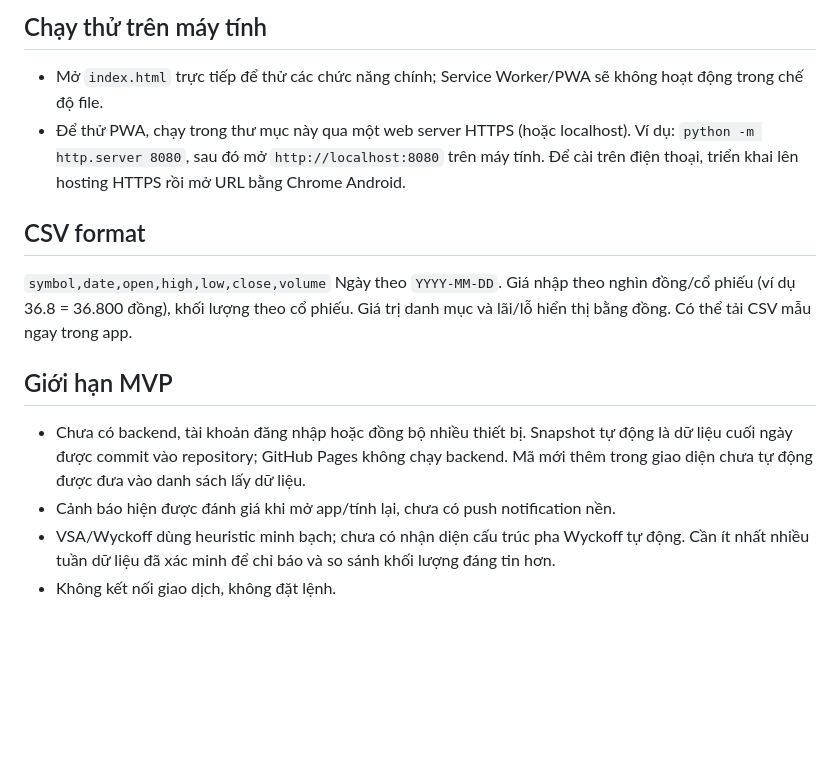
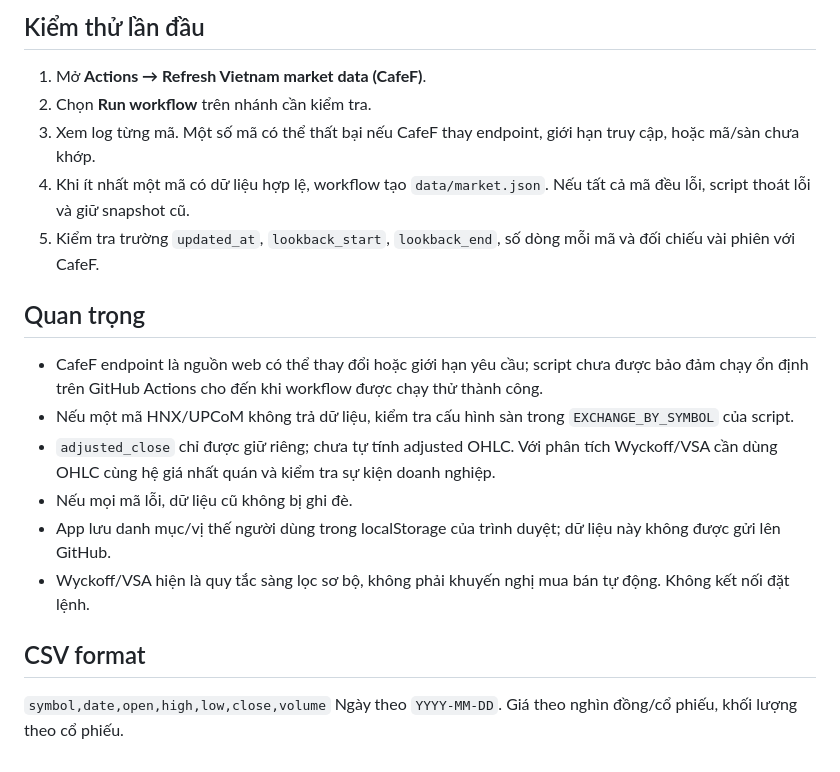
Before and after one commit to pttamdng/vietstock-lab, a Markdown page: README.md, the part around one of its changes. GitHub-like rendering; blank space fills up the shorter version.

```diff
--- a/README.md
+++ b/README.md
@@ -30,14 +35,19 @@ FireAnt có cổng API công khai nhưng cần kiểm tra endpoint dữ liệu g
 
-## Chạy thử trên máy tính
-- Mở `index.html` trực tiếp để thử các chức năng chính; Service Worker/PWA sẽ không hoạt động trong chế độ file.
-- Để thử PWA, chạy trong thư mục này qua một web server HTTPS (hoặc localhost). Ví dụ: `python -m http.server 8080`, sau đó mở `http://localhost:8080` trên máy tính. Để cài trên điện thoại, triển khai lên hosting HTTPS rồi mở URL bằng Chrome Android.
+## Kiểm thử lần đầu
+1. Mở **Actions → Refresh Vietnam market data (CafeF)**.
+2. Chọn **Run workflow** trên nhánh cần kiểm tra.
+3. Xem log từng mã. Một số mã có thể thất bại nếu CafeF thay endpoint, giới hạn truy cập, hoặc mã/sàn chưa khớp.
+4. Khi ít nhất một mã có dữ liệu hợp lệ, workflow tạo `data/market.json`. Nếu tất cả mã đều lỗi, script thoát lỗi và giữ snapshot cũ.
+5. Kiểm tra trường `updated_at`, `lookback_start`, `lookback_end`, số dòng mỗi mã và đối chiếu vài phiên với CafeF.
+
+## Quan trọng
+- CafeF endpoint là nguồn web có thể thay đổi hoặc giới hạn yêu cầu; script chưa được bảo đảm chạy ổn định trên GitHub Actions cho đến khi workflow được chạy thử thành công.
+- Nếu một mã HNX/UPCoM không trả dữ liệu, kiểm tra cấu hình sàn trong `EXCHANGE_BY_SYMBOL` của script.
+- `adjusted_close` chỉ được giữ riêng; chưa tự tính adjusted OHLC. Với phân tích Wyckoff/VSA cần dùng OHLC cùng hệ giá nhất quán và kiểm tra sự kiện doanh nghiệp.
+- Nếu mọi mã lỗi, dữ liệu cũ không bị ghi đè.
+- App lưu danh mục/vị thế người dùng trong localStorage của trình duyệt; dữ liệu này không được gửi lên GitHub.
+- Wyckoff/VSA hiện là quy tắc sàng lọc sơ bộ, không phải khuyến nghị mua bán tự động. Không kết nối đặt lệnh.
 
 ## CSV format
 `symbol,date,open,high,low,close,volume`
-Ngày theo `YYYY-MM-DD`. Giá nhập theo nghìn đồng/cổ phiếu (ví dụ 36.8 = 36.800 đồng), khối lượng theo cổ phiếu. Giá trị danh mục và lãi/lỗ hiển thị bằng đồng. Có thể tải CSV mẫu ngay trong app.
-
-## Giới hạn MVP
-- Chưa có backend, tài khoản đăng nhập hoặc đồng bộ nhiều thiết bị. Snapshot tự động là dữ liệu cuối ngày được commit vào repository; GitHub Pages không chạy backend. Mã mới thêm trong giao diện chưa tự động được đưa vào danh sách lấy dữ liệu.
-- Cảnh báo hiện được đánh giá khi mở app/tính lại, chưa có push notification nền.
-- VSA/Wyckoff dùng heuristic minh bạch; chưa có nhận diện cấu trúc pha Wyckoff tự động. Cần ít nhất nhiều tuần dữ liệu đã xác minh để chỉ báo và so sánh khối lượng đáng tin hơn.
-- Không kết nối giao dịch, không đặt lệnh.
+Ngày theo `YYYY-MM-DD`. Giá theo nghìn đồng/cổ phiếu, khối lượng theo cổ phiếu.
```
Also changed, not shown: other parts of README.md (+28 -23 lines).
